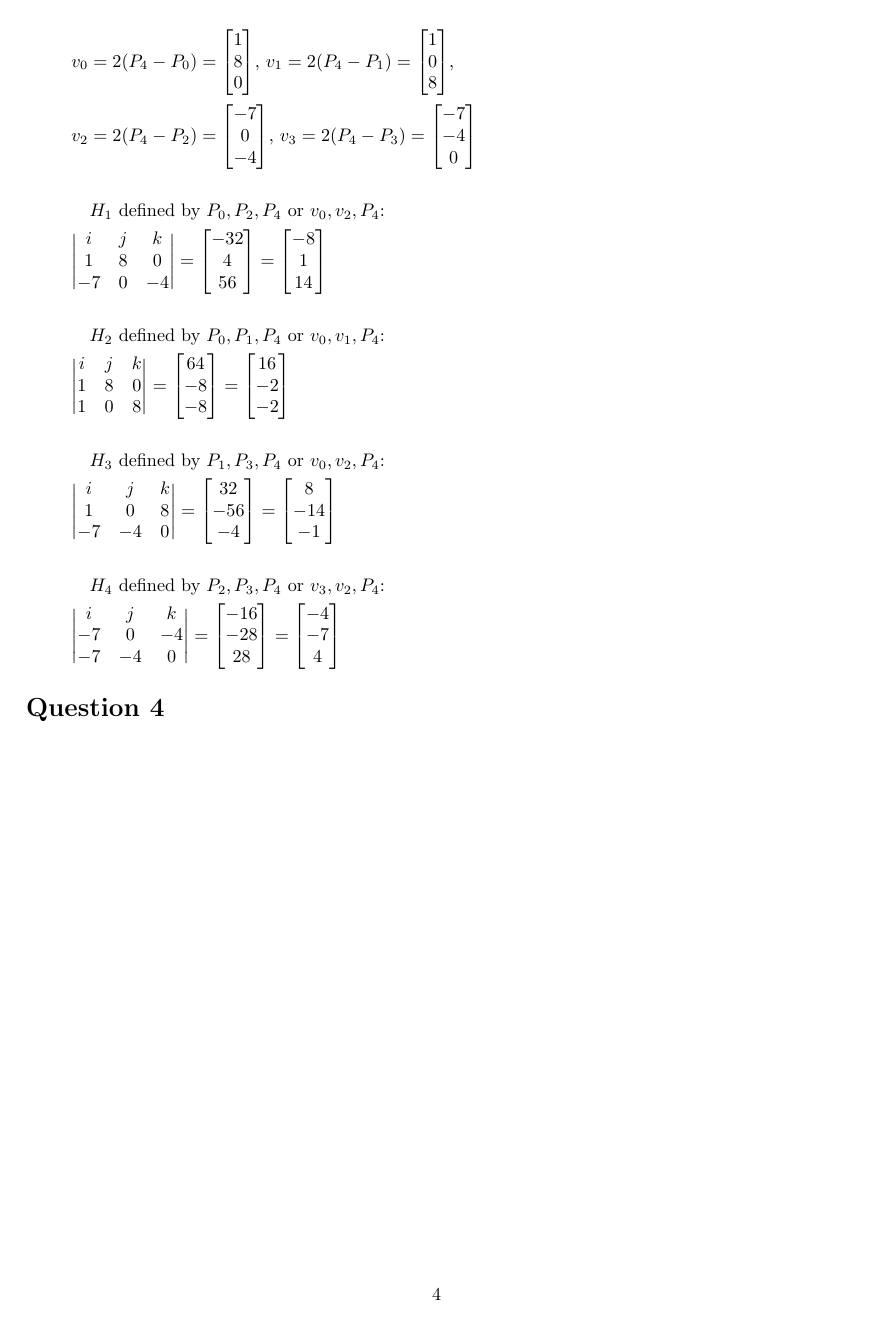
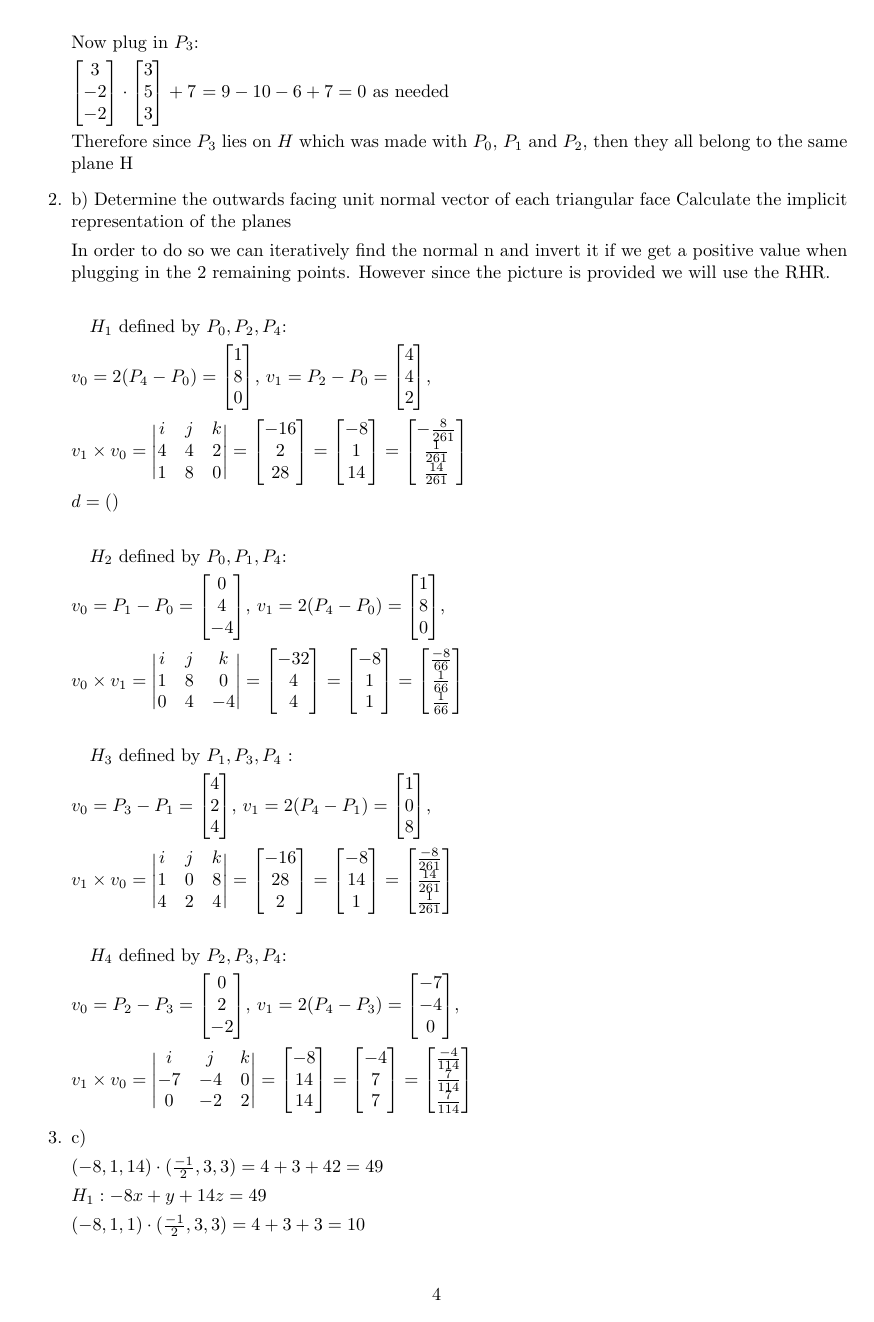
Before and after one commit to danspts/computer-graphics, a LaTeX document (Ex2/ex2.tex): page 4 of 4 before the commit and page 4 of 5 after it. Compiled offline with pdfLaTeX.

Commit message:
Added my ex2 (Grade: 100)

```diff
--- a/Ex2/ex2.tex
+++ b/Ex2/ex2.tex
@@ -169,5 +190,5 @@
 
         Therefore since $P_3$ lies on $H$ which was made with $P_0$, $P_1$ and $P_2$, then they all belong to the same plane H
 
-        \item b and c) Determine the outwards facing unit normal vector of each triangular face Calculate the implicit representation of the planes
+        \item b) Determine the outwards facing unit normal vector of each triangular face Calculate the implicit representation of the planes
 
@@ -181,42 +195,60 @@
-        $v_0 = 2(P_4 - P_0) = \begin{bmatrix} 1 \\ 8 \\ 0 \end{bmatrix}$,
-        $v_1 = 2(P_4 - P_1) = \begin{bmatrix} 1  \\ 0 \\ 8 \end{bmatrix}$,
-
-        $v_2 = 2(P_4 - P_2) = \begin{bmatrix} -7 \\ 0 \\ -4 \end{bmatrix}$,
-        $v_3 = 2(P_4 - P_3) = \begin{bmatrix} -7 \\ -4 \\ 0 \end{bmatrix}$
-
-
-        \paragraph{} $H_1$ defined by $P_0,P_2,P_4$ or $v_0, v_2, P_4$:
-
-        $ \Bigg | \begin{matrix}
-            i & j & k \\
-            1 & 8 & 0 \\
-            -7 & 0 & -4
-        \end{matrix} \Bigg | = \begin{bmatrix}  - 32 \\ 4 \\ 56 \end{bmatrix} = \begin{bmatrix}  - 8 \\ 1 \\ 14 \end{bmatrix}$
-
-        \paragraph{} $H_2$ defined by $P_0,P_1,P_4$ or $v_0, v_1, P_4$:
-
-        $ \Bigg | \begin{matrix}
-            i & j & k \\
-            1 & 8 & 0 \\
-            1 & 0 & 8
-        \end{matrix} \Bigg | = \begin{bmatrix} 64 \\ -8 \\ -8 \end{bmatrix} = \begin{bmatrix} 16 \\ -2 \\ -2 \end{bmatrix}$
-
-        \paragraph{} $H_3$ defined by $P_1,P_3,P_4$ or $v_0, v_2, P_4$:
-
-        $ \Bigg | \begin{matrix}
-            i & j & k \\
-            1 & 0 & 8 \\
-            -7 & -4 & 0
-        \end{matrix} \Bigg | = \begin{bmatrix} 32 \\ -56 \\ -4 \end{bmatrix} = \begin{bmatrix}  8 \\ -14 \\ -1 \end{bmatrix}$
-
-        \paragraph{} $H_4$ defined by $P_2,P_3,P_4$ or $v_3, v_2, P_4$:
-
-        $ \Bigg | \begin{matrix}
-            i & j & k \\
-            -7 & 0 & -4 \\
-            -7 & -4 & 0
-        \end{matrix} \Bigg | = \begin{bmatrix} -16 \\ -28 \\ 28 \end{bmatrix} = \begin{bmatrix} -4 \\ -7 \\ 4 \end{bmatrix}$
+        In order to do so we can iteratively find the normal n and invert it if we get a positive value when plugging in the 2 remaining points.
+        However since the picture is provided we will use the RHR.
 
 
 
 
+
+        \paragraph{} $H_1$ defined by $P_0,P_2,P_4$:
+
+        $v_0 = 2(P_4 - P_0) = \begin{bmatrix} 1 \\ 8 \\ 0 \end{bmatrix}$,
+        $v_1 = P_2 - P_0 = \begin{bmatrix} 4  \\ 4 \\ 2 \end{bmatrix}$,
+
+        $ v_1 \times v_0 = \Bigg | \begin{matrix}
+            i & j & k \\
+            4  & 4 & 2 \\
+            1 & 8 & 0 \\
+        \end{matrix} \Bigg | = \begin{bmatrix}  -16 \\ 2 \\ 28 \end{bmatrix} = \begin{bmatrix}  - 8 \\ 1 \\ 14 \end{bmatrix} = \begin{bmatrix}  - \frac{8}{261} \\ \frac{1}{261} \\ \frac{14}{261} \end{bmatrix}$
+
+        $d = ()$
+        \paragraph{} $H_2$ defined by $P_0,P_1,P_4$:
+
+        $v_0 = P_1 - P_0 = \begin{bmatrix} 0 \\ 4 \\ -4 \end{bmatrix}$,
+        $v_1 = 2(P_4 - P_0) = \begin{bmatrix} 1  \\ 8 \\ 0 \end{bmatrix}$,
+
+        $ v_0 \times v_1  = \Bigg | \begin{matrix}
+            i & j & k \\
+            1 & 8 & 0\\
+            0 & 4 & -4
+
+        \end{matrix} \Bigg | = \begin{bmatrix} -32 \\ 4 \\ 4 \end{bmatrix} = \begin{bmatrix} -8 \\ 1 \\ 1 \end{bmatrix}  = \begin{bmatrix} \frac{-8}{66} \\ \frac{1}{66} \\ \frac{1}{66} \end{bmatrix}$
+
+        \paragraph{} $H_3$ defined by $P_1,P_3,P_4$ :
+
+        $v_0 = P_3 - P_1 = \begin{bmatrix} 4 \\ 2 \\ 4 \end{bmatrix}$,
+        $v_1 = 2(P_4 - P_1) = \begin{bmatrix} 1  \\ 0 \\ 8 \end{bmatrix}$,
+
+        $ v_1 \times  v_0  = \Bigg | \begin{matrix}
+            i & j & k \\
+            1 & 0 & 8 \\
+            4 & 2 & 4
+        \end{matrix} \Bigg | = \begin{bmatrix} -16 \\ 28 \\ 2 \end{bmatrix} = \begin{bmatrix} -8 \\ 14 \\ 1 \end{bmatrix}  = \begin{bmatrix} \frac{-8}{261} \\ \frac{14}{261} \\ \frac{1}{261}  \end{bmatrix} $
+
+        \paragraph{} $H_4$ defined by $P_2,P_3,P_4$:
+
+        $v_0 = P_2 - P_3 = \begin{bmatrix} 0 \\ 2 \\ -2 \end{bmatrix}$,
+        $v_1 = 2(P_4 - P_3) = \begin{bmatrix} -7  \\ -4 \\ 0 \end{bmatrix}$,
+
+        $ v_1 \times v_0  = \Bigg | \begin{matrix}
+            i & j & k \\
+            -7 & -4 & 0 \\
+            0 & -2 & 2
+        \end{matrix} \Bigg | = \begin{bmatrix} -8 \\ 14 \\ 14 \end{bmatrix} = \begin{bmatrix} -4 \\ 7 \\ 7 \end{bmatrix}  = \begin{bmatrix} \frac{-4}{114} \\ \frac{7}{114} \\ \frac{7}{114} \end{bmatrix} $
+
+        \item c)
+
+        $(- 8, 1, 14) \cdot  (\frac{-1}{2},3,3) = 4 + 3 + 42 = 49$
+
+        $H_1 : - 8x + y + 14z = 49$
+
+        $(-8, 1, 1)  \cdot (\frac{-1}{2},3,3) = 4 + 3 + 3 = 10$
@@ -222,0 +262 @@
+        $(-4, 7, 7) \cdot (\frac{-1}{2},3,3) = 4 + 21 + 21 = 46$
```
Also changed, not shown: Ex2/ex2.pdf, Ex2/ex2.tex (82 more changed lines), 6 other files.
